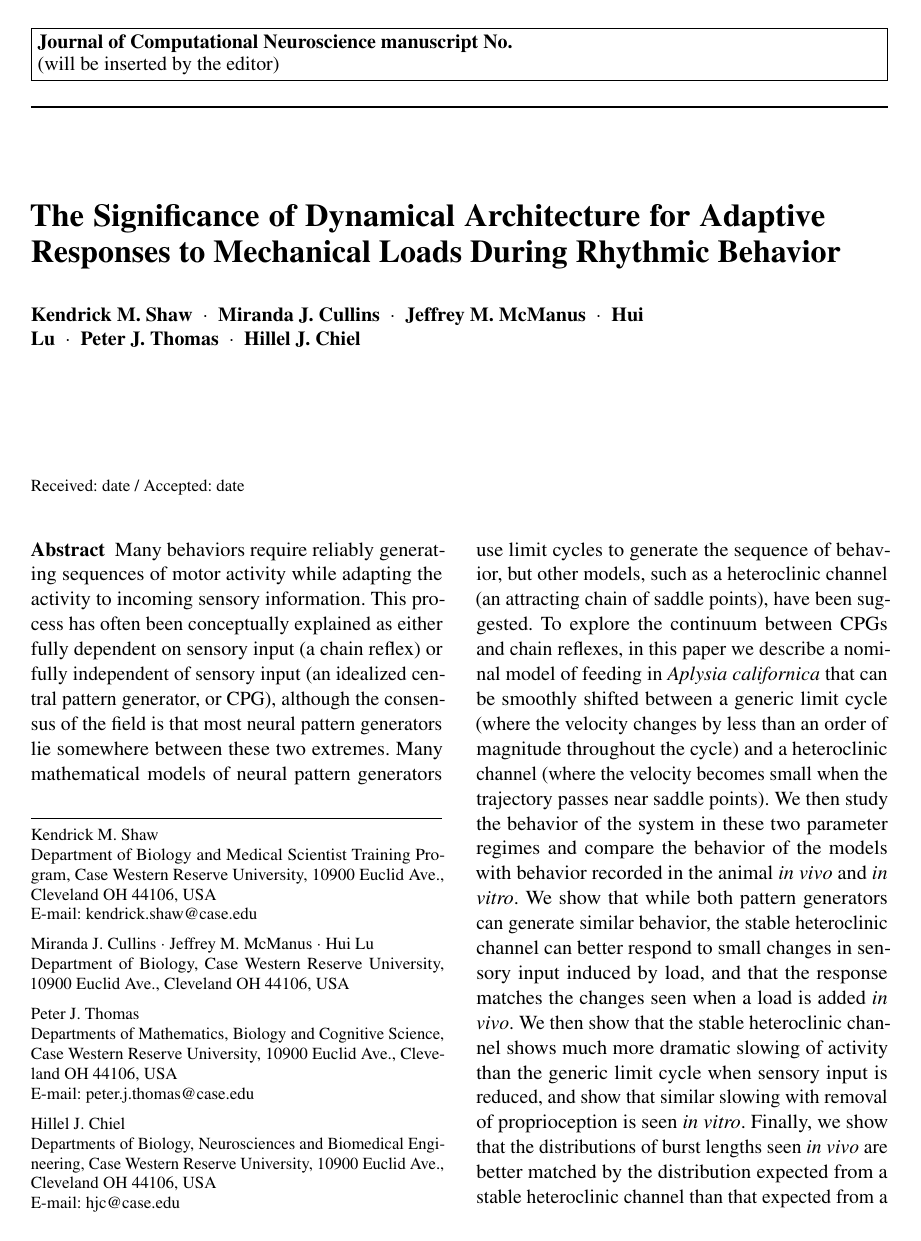
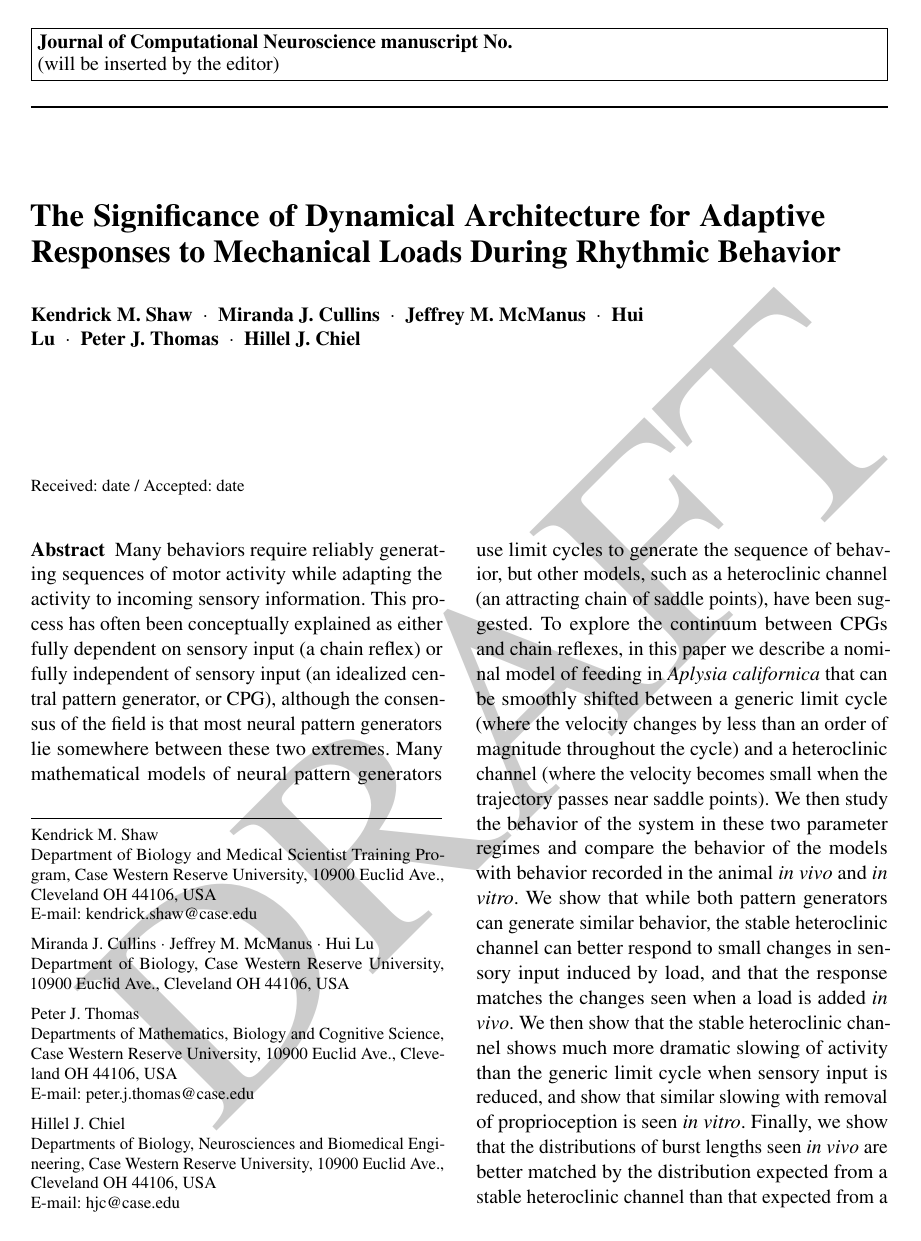
Before and after one commit to CWRUChielLab/Shaw_et_al_2015, a LaTeX paper (ShawEmpiricalSHCPaper.tex): page 1 of 26. Compiled offline with pdfLaTeX.

Commit message:
add "Draft" watermark

```diff
--- a/ShawEmpiricalSHCPaper.tex
+++ b/ShawEmpiricalSHCPaper.tex
@@ -22,6 +22,7 @@
 \usepackage{fixltx2e} % fix two column figure order
 %\usepackage[textsize=tiny]{todonotes}
 \usepackage[disable]{todonotes}
+\usepackage{draftwatermark} % mark this as a draft
 
 % centered overlap used to allow the expression for the summation range (under
 % the sigma to extend under other parts of the equation.
```
Also changed, not shown: archived-output/ShawEmpiricalSHCPaper.pdf.
